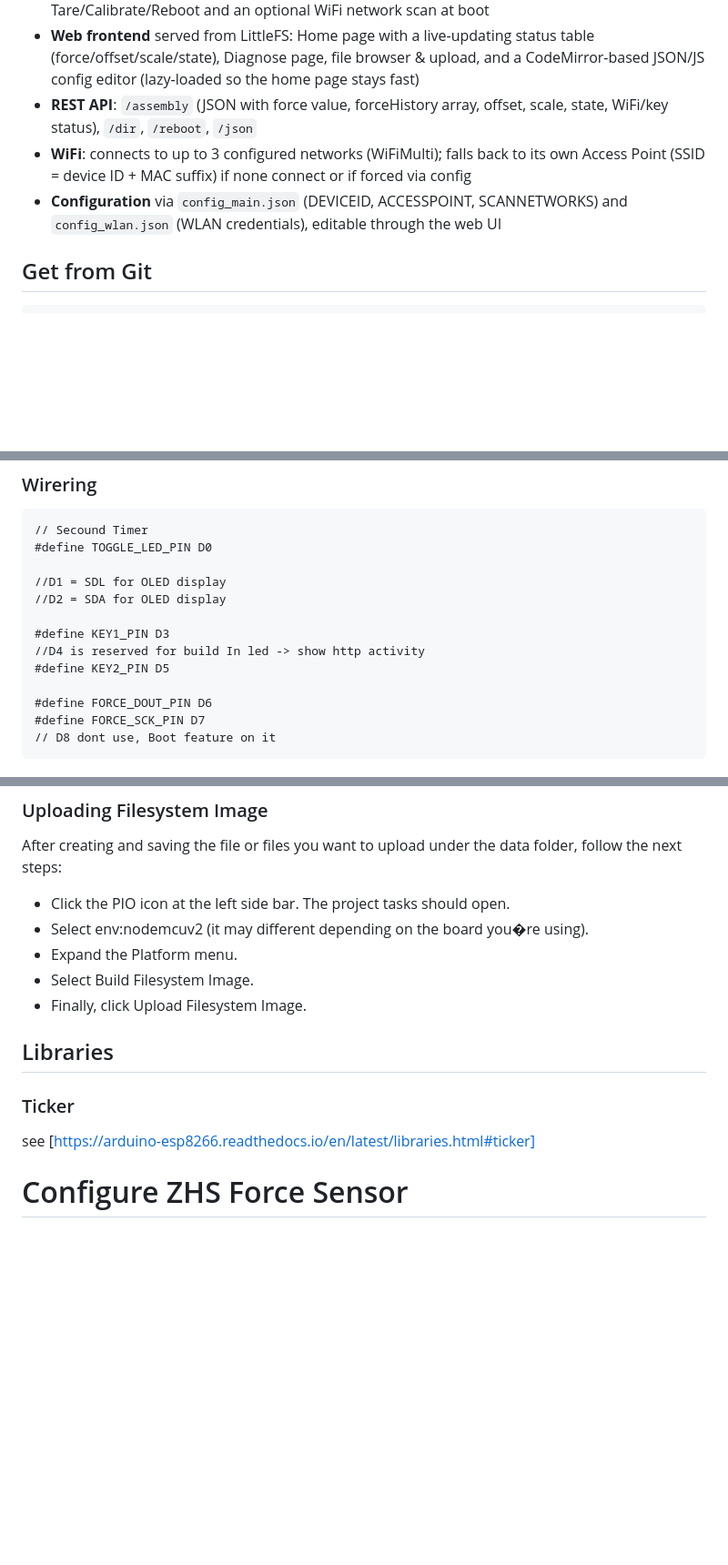
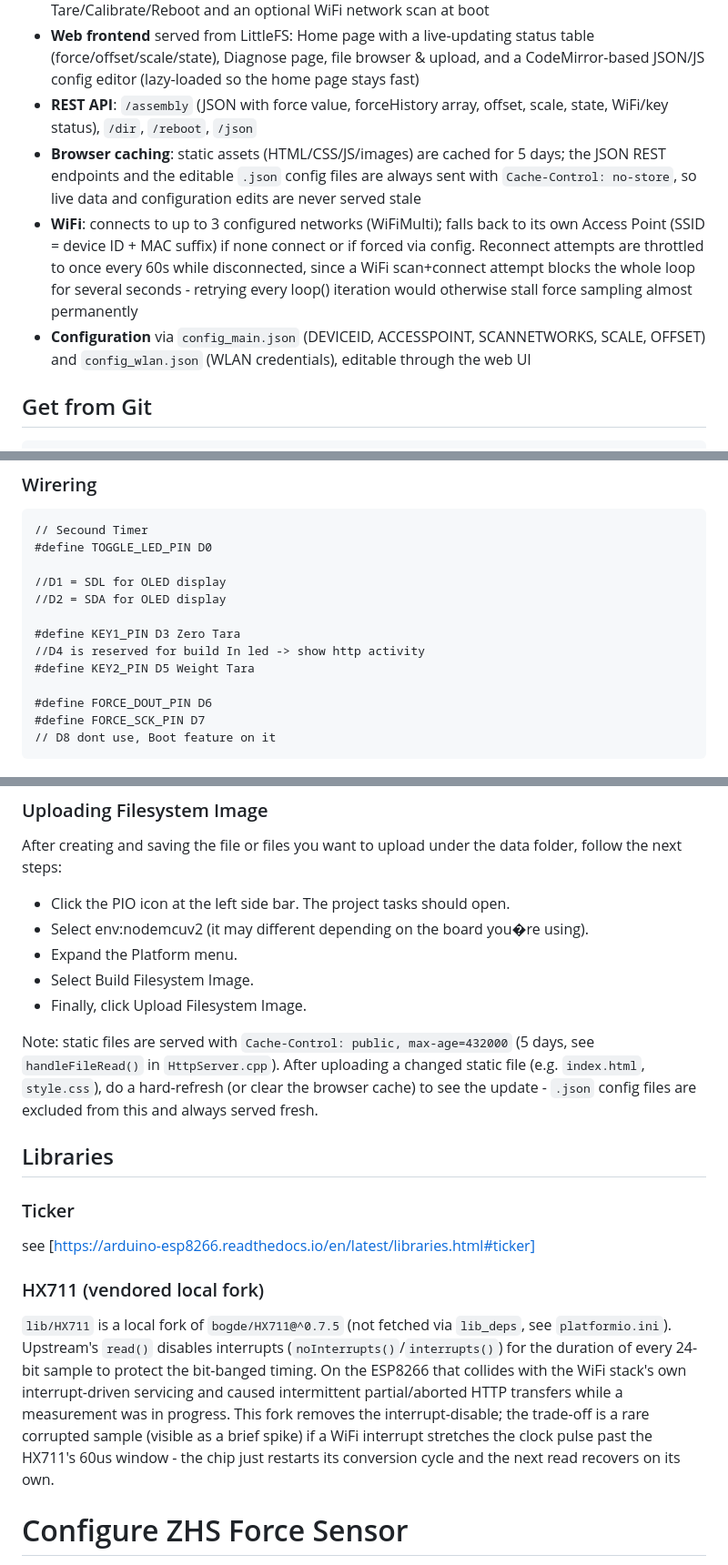
Before and after one commit to ThomasZehnder/ch.zhs.force-sensor, a Markdown page: README.md, 3 parts joined by grey strips. Shown at 91% size. Drawn GitHub-style; blank space fills up the shorter version.

Commit message:
aktualisiert

```diff
--- a/README.md
+++ b/README.md
@@ -9,8 +9,9 @@
 - **OLED display** (SSD1306 128x64): access point SSID, live force reading, and an autoscaled line graph of the last 50 force values in the lower half of the screen; dedicated screens for Tare/Calibrate/Reboot and an optional WiFi network scan at boot
 - **Web frontend** served from LittleFS: Home page with a live-updating status table (force/offset/scale/state), Diagnose page, file browser & upload, and a CodeMirror-based JSON/JS config editor (lazy-loaded so the home page stays fast)
 - **REST API**: `/assembly` (JSON with force value, forceHistory array, offset, scale, state, WiFi/key status), `/dir`, `/reboot`, `/json`
-- **WiFi**: connects to up to 3 configured networks (WiFiMulti); falls back to its own Access Point (SSID = device ID + MAC suffix) if none connect or if forced via config
-- **Configuration** via `config_main.json` (DEVICEID, ACCESSPOINT, SCANNETWORKS) and `config_wlan.json` (WLAN credentials), editable through the web UI
+- **Browser caching**: static assets (HTML/CSS/JS/images) are cached for 5 days; the JSON REST endpoints and the editable `.json` config files are always sent with `Cache-Control: no-store`, so live data and configuration edits are never served stale
+- **WiFi**: connects to up to 3 configured networks (WiFiMulti); falls back to its own Access Point (SSID = device ID + MAC suffix) if none connect or if forced via config. Reconnect attempts are throttled to once every 60s while disconnected, since a WiFi scan+connect attempt blocks the whole loop for several seconds - retrying every loop() iteration would otherwise stall force sampling almost permanently
+- **Configuration** via `config_main.json` (DEVICEID, ACCESSPOINT, SCANNETWORKS, SCALE, OFFSET) and `config_wlan.json` (WLAN credentials), editable through the web UI
 
 ## Get from Git
     git clone tbd
@@ -29,9 +30,9 @@ see https://randomnerdtutorials.com/vs-code-platformio-ide-esp32-esp8266-arduino
     //D1 = SDL for OLED display
     //D2 = SDA for OLED display
 
-    #define KEY1_PIN D3
+    #define KEY1_PIN D3 Zero Tara
     //D4 is reserved for build In led -> show http activity
-    #define KEY2_PIN D5
+    #define KEY2_PIN D5 Weight Tara
 
     #define FORCE_DOUT_PIN D6
     #define FORCE_SCK_PIN D7
@@ -58,11 +59,17 @@ After creating and saving the file or files you want to upload under the data fo
 * Select Build Filesystem Image.
 * Finally, click Upload Filesystem Image.
 
+Note: static files are served with `Cache-Control: public, max-age=432000` (5 days, see `handleFileRead()` in `HttpServer.cpp`). After uploading a changed static file (e.g. `index.html`, `style.css`), do a hard-refresh (or clear the browser cache) to see the update - `.json` config files are excluded from this and always served fresh.
+
 ## Libraries
 
 ### Ticker
 
 see [https://arduino-esp8266.readthedocs.io/en/latest/libraries.html#ticker]
+
+### HX711 (vendored local fork)
+
+`lib/HX711` is a local fork of `bogde/HX711@^0.7.5` (not fetched via `lib_deps`, see `platformio.ini`). Upstream's `read()` disables interrupts (`noInterrupts()`/`interrupts()`) for the duration of every 24-bit sample to protect the bit-banged timing. On the ESP8266 that collides with the WiFi stack's own interrupt-driven servicing and caused intermittent partial/aborted HTTP transfers while a measurement was in progress. This fork removes the interrupt-disable; the trade-off is a rare corrupted sample (visible as a brief spike) if a WiFi interrupt stretches the clock pulse past the HX711's 60us window - the chip just restarts its conversion cycle and the next read recovers on its own.
 
 
 # Configure ZHS Force Sensor
```
Also changed, not shown: other parts of README.md (+2 -0 lines).
